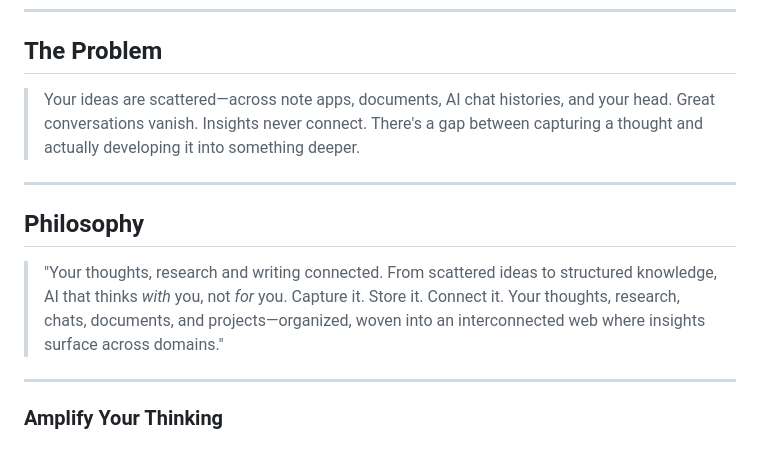
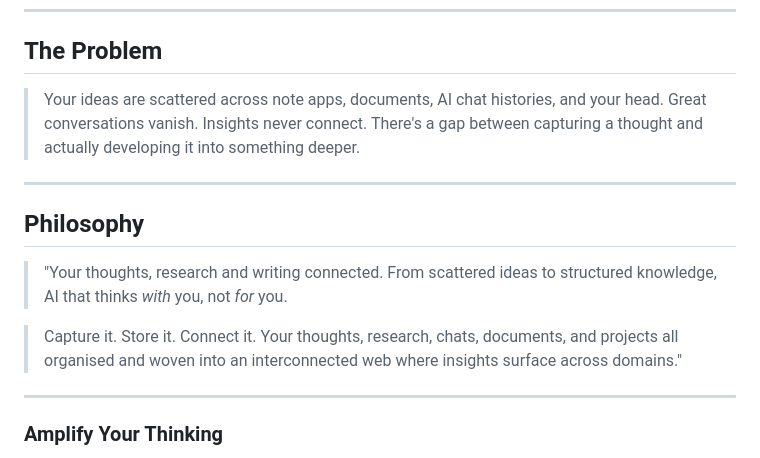
Before and after one commit to ZanderRuss/obsidian-claude, a Markdown page: README.md, the part around the change. Drawn GitHub-style.

Commit message:
Fix formatting and punctuation in README.md
Corrected formatting and punctuation in the README.

```diff
--- a/README.md
+++ b/README.md
@@ -8,13 +8,15 @@ A comprehensive, **portable** integration between [Obsidian](https://obsidian.md
 
 ## The Problem
 
-> Your ideas are scattered—across note apps, documents, AI chat histories, and your head. Great conversations vanish. Insights never connect. There's a gap between capturing a thought and actually developing it into something deeper.
+> Your ideas are scattered across note apps, documents, AI chat histories, and your head. Great conversations vanish. Insights never connect. There's a gap between capturing a thought and actually developing it into something deeper.
 
 ---
 
 ## Philosophy
 
-> "Your thoughts, research and writing connected. From scattered ideas to structured knowledge, AI that thinks *with* you, not *for* you. Capture it. Store it. Connect it. Your thoughts, research, chats, documents, and projects—organized, woven into an interconnected web where insights surface across domains."
+> "Your thoughts, research and writing connected. From scattered ideas to structured knowledge, AI that thinks *with* you, not *for* you.
+
+> Capture it. Store it. Connect it. Your thoughts, research, chats, documents, and projects all organised and woven into an interconnected web where insights surface across domains."
 
 ---
 
```
